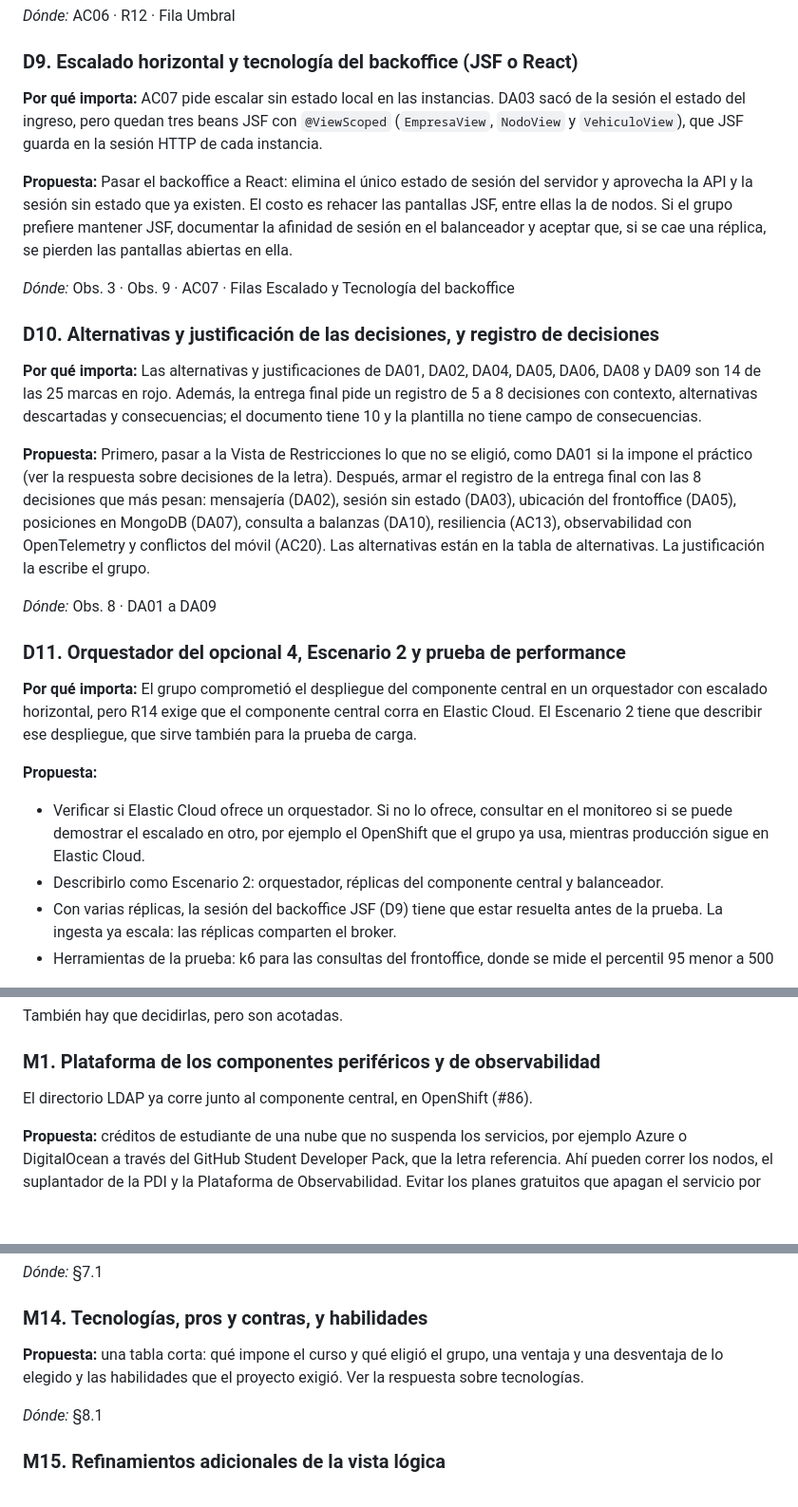
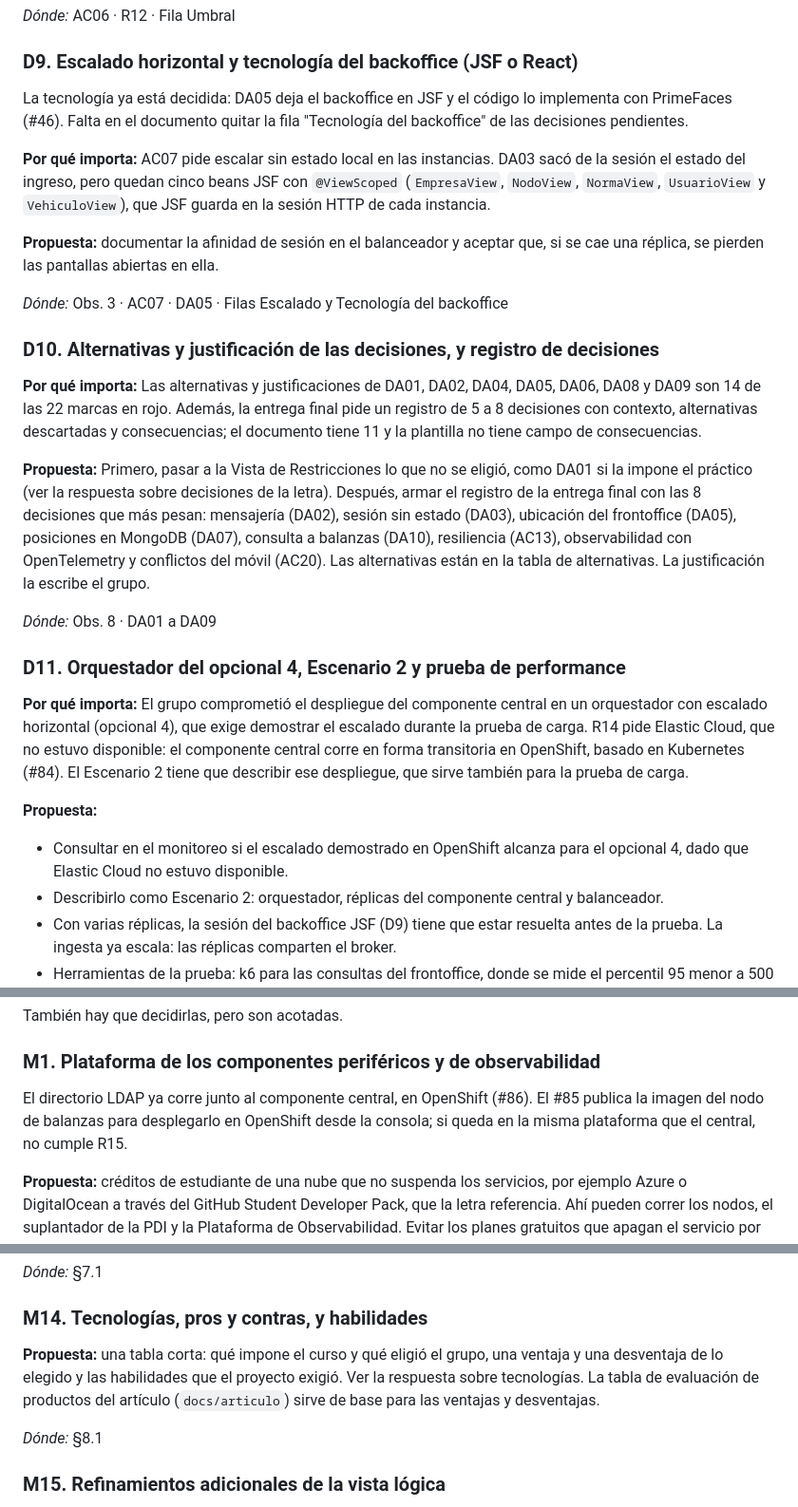
Before and after one commit to LucasLazogue/TSE-carga-uy, a Markdown page: docs/informe/CORRECCIONES.md, 3 parts joined by grey strips. Shown at 95% size. Rendered like a GitHub page; blank space fills up the shorter version.

```diff
--- a/docs/informe/CORRECCIONES.md
+++ b/docs/informe/CORRECCIONES.md
@@ -94,15 +91,17 @@ Ordenadas por importancia. La letra las pide definir y justificar explícitament
 
 ### D9. Escalado horizontal y tecnología del backoffice (JSF o React)
 
-**Por qué importa:** AC07 pide escalar sin estado local en las instancias. DA03 sacó de la sesión el estado del ingreso, pero quedan tres beans JSF con `@ViewScoped` (`EmpresaView`, `NodoView` y `VehiculoView`), que JSF guarda en la sesión HTTP de cada instancia.
+La tecnología ya está decidida: DA05 deja el backoffice en JSF y el código lo implementa con PrimeFaces (#46). Falta en el documento quitar la fila "Tecnología del backoffice" de las decisiones pendientes.
 
-**Propuesta:** Pasar el backoffice a React: elimina el único estado de sesión del servidor y aprovecha la API y la sesión sin estado que ya existen. El costo es rehacer las pantallas JSF, entre ellas la de nodos. Si el grupo prefiere mantener JSF, documentar la afinidad de sesión en el balanceador y aceptar que, si se cae una réplica, se pierden las pantallas abiertas en ella.
+**Por qué importa:** AC07 pide escalar sin estado local en las instancias. DA03 sacó de la sesión el estado del ingreso, pero quedan cinco beans JSF con `@ViewScoped` (`EmpresaView`, `NodoView`, `NormaView`, `UsuarioView` y `VehiculoView`), que JSF guarda en la sesión HTTP de cada instancia.
 
-*Dónde:* Obs. 3 · Obs. 9 · AC07 · Filas Escalado y Tecnología del backoffice
+**Propuesta:** documentar la afinidad de sesión en el balanceador y aceptar que, si se cae una réplica, se pierden las pantallas abiertas en ella.
+
+*Dónde:* Obs. 3 · AC07 · DA05 · Filas Escalado y Tecnología del backoffice
 
 ### D10. Alternativas y justificación de las decisiones, y registro de decisiones
 
-**Por qué importa:** Las alternativas y justificaciones de DA01, DA02, DA04, DA05, DA06, DA08 y DA09 son 14 de las 25 marcas en rojo. Además, la entrega final pide un registro de 5 a 8 decisiones con contexto, alternativas descartadas y consecuencias; el documento tiene 10 y la plantilla no tiene campo de consecuencias.
+**Por qué importa:** Las alternativas y justificaciones de DA01, DA02, DA04, DA05, DA06, DA08 y DA09 son 14 de las 22 marcas en rojo. Además, la entrega final pide un registro de 5 a 8 decisiones con contexto, alternativas descartadas y consecuencias; el documento tiene 11 y la plantilla no tiene campo de consecuencias.
 
 **Propuesta:** Primero, pasar a la Vista de Restricciones lo que no se eligió, como DA01 si la impone el práctico (ver la respuesta sobre decisiones de la letra). Después, armar el registro de la entrega final con las 8 decisiones que más pesan: mensajería (DA02), sesión sin estado (DA03), ubicación del frontoffice (DA05), posiciones en MongoDB (DA07), consulta a balanzas (DA10), resiliencia (AC13), observabilidad con OpenTelemetry y conflictos del móvil (AC20). Las alternativas están en la tabla de alternativas. La justificación la escribe el grupo.
 
@@ -110,11 +109,11 @@ Ordenadas por importancia. La letra las pide definir y justificar explícitament
 
 ### D11. Orquestador del opcional 4, Escenario 2 y prueba de performance
 
-**Por qué importa:** El grupo comprometió el despliegue del componente central en un orquestador con escalado horizontal, pero R14 exige que el componente central corra en Elastic Cloud. El Escenario 2 tiene que describir ese despliegue, que sirve también para la prueba de carga.
+**Por qué importa:** El grupo comprometió el despliegue del componente central en un orquestador con escalado horizontal (opcional 4), que exige demostrar el escalado durante la prueba de carga. R14 pide Elastic Cloud, que no estuvo disponible: el componente central corre en forma transitoria en OpenShift, basado en Kubernetes (#84). El Escenario 2 tiene que describir ese despliegue, que sirve también para la prueba de carga.
 
 **Propuesta:**
 
-- Verificar si Elastic Cloud ofrece un orquestador. Si no lo ofrece, consultar en el monitoreo si se puede demostrar el escalado en otro, por ejemplo el OpenShift que el grupo ya usa, mientras producción sigue en Elastic Cloud.
+- Consultar en el monitoreo si el escalado demostrado en OpenShift alcanza para el opcional 4, dado que Elastic Cloud no estuvo disponible.
 - Describirlo como Escenario 2: orquestador, réplicas del componente central y balanceador.
 - Con varias réplicas, la sesión del backoffice JSF (D9) tiene que estar resuelta antes de la prueba. La ingesta ya escala: las réplicas comparten el broker.
 - Herramientas de la prueba: k6 para las consultas del frontoffice, donde se mide el percentil 95 menor a 500 ms, y el nodo de tracking en modo carga para la ingesta. La evidencia sale del tablero de Grafana, que ya está armado, bajando la proporción de trazas con `OTEL_PROPORCION_TRAZAS`.
@@ -127,7 +126,7 @@ También hay que decidirlas, pero son acotadas.
 
 ### M1. Plataforma de los componentes periféricos y de observabilidad
 
-El directorio LDAP ya corre junto al componente central, en OpenShift (#86).
+El directorio LDAP ya corre junto al componente central, en OpenShift (#86). El #85 publica la imagen del nodo de balanzas para desplegarlo en OpenShift desde la consola; si queda en la misma plataforma que el central, no cumple R15.
 
 **Propuesta:** créditos de estudiante de una nube que no suspenda los servicios, por ejemplo Azure o DigitalOcean a través del GitHub Student Developer Pack, que la letra referencia. Ahí pueden correr los nodos, el suplantador de la PDI y la Plataforma de Observabilidad. Evitar los planes gratuitos que apagan el servicio por inactividad. Verificar la oferta vigente.
 
@@ -159,7 +158,7 @@ El directorio LDAP ya corre junto al componente central, en OpenShift (#86).
 
 ### M14. Tecnologías, pros y contras, y habilidades
 
-**Propuesta:** una tabla corta: qué impone el curso y qué eligió el grupo, una ventaja y una desventaja de lo elegido y las habilidades que el proyecto exigió. Ver la respuesta sobre tecnologías.
+**Propuesta:** una tabla corta: qué impone el curso y qué eligió el grupo, una ventaja y una desventaja de lo elegido y las habilidades que el proyecto exigió. Ver la respuesta sobre tecnologías. La tabla de evaluación de productos del artículo (`docs/articulo`) sirve de base para las ventajas y desventajas.
 
 *Dónde:* §8.1
 
```
Also changed, not shown: other parts of docs/informe/CORRECCIONES.md (+28 -50 lines).
